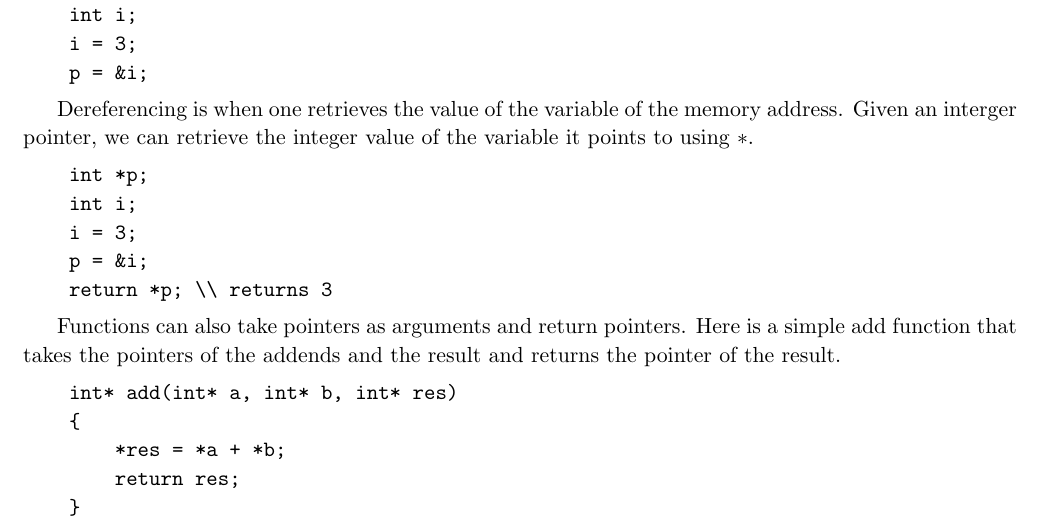
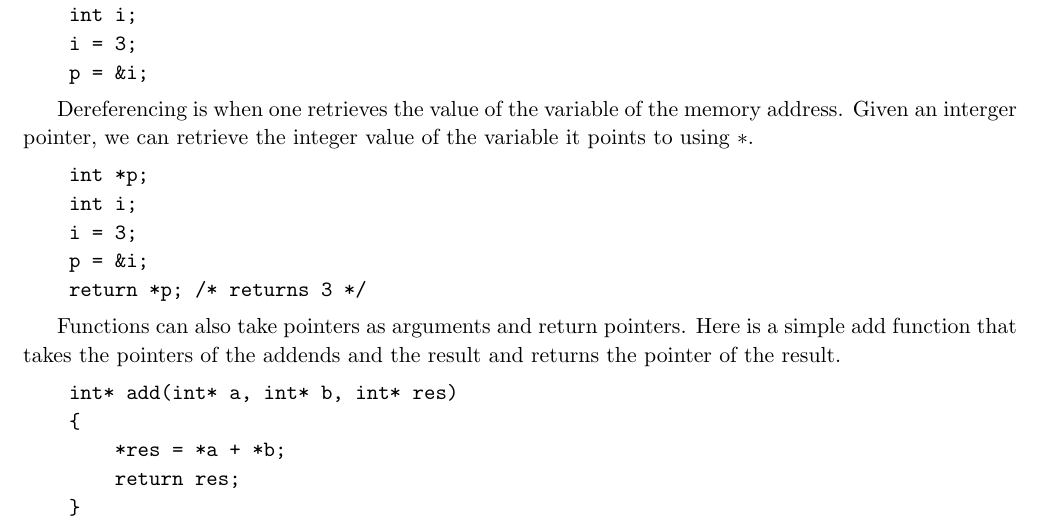
Before and after one commit to shengtanmao/Poicent, a LaTeX document (Documents/proposal.tex): part of page 1 of 2, cut so that both start at the same text. Compiled offline with pdfLaTeX.

```diff
--- a/Documents/proposal.tex
+++ b/Documents/proposal.tex
@@ -76,7 +76,7 @@
 	int i;
 	i = 3;
 	p = &i;
-	return *p; \\ returns 3
+	return *p; /* returns 3 */
 \end{Verbatim}
 
 Functions can also take pointers as arguments and return pointers.
```
Also changed, not shown: 8 other files.
